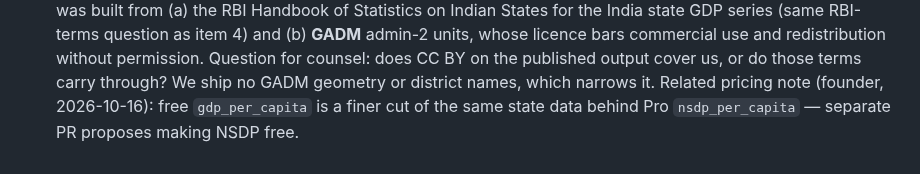
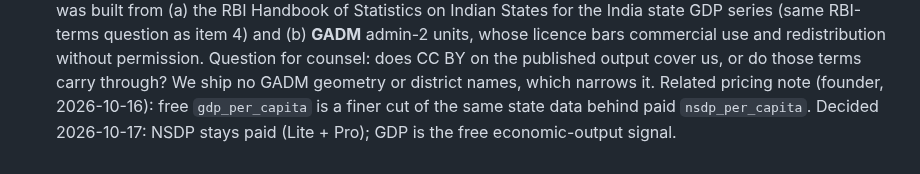
Before and after one commit to Raghotham-harish/paisa-map, a Markdown page: docs/DATA_LICENSING.md, the part around the change. GitHub-like rendering.

```diff
--- a/docs/DATA_LICENSING.md
+++ b/docs/DATA_LICENSING.md
@@ -116,4 +116,5 @@ until this is settled.
    does CC BY on the published output cover us, or do those terms carry through?
    We ship no GADM geometry or district names, which narrows it. Related pricing
    note (founder, 2026-10-16): free `gdp_per_capita` is a finer cut of the same
-   state data behind Pro `nsdp_per_capita` — separate PR proposes making NSDP free.
+   state data behind paid `nsdp_per_capita`. Decided 2026-10-17: NSDP stays paid
+   (Lite + Pro); GDP is the free economic-output signal.
```
Also changed, not shown: docs/PRICING_MODEL.md (+3 -1 lines).
